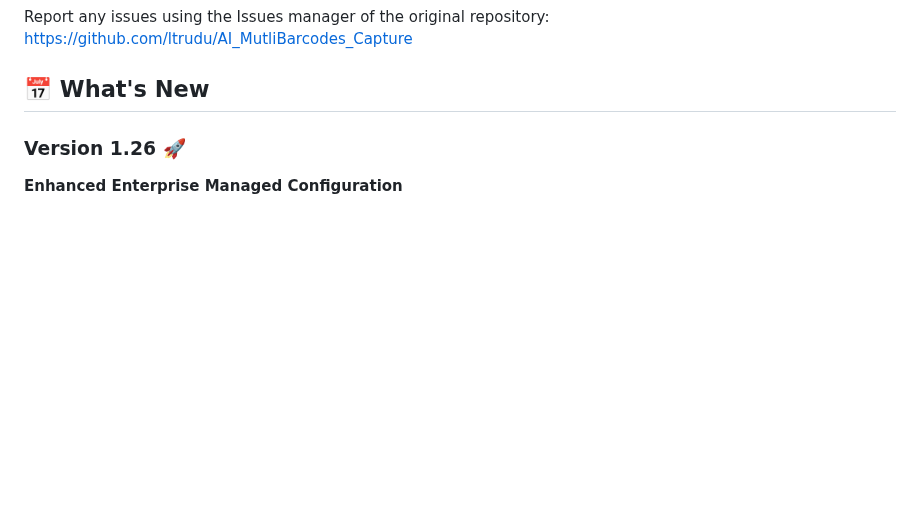
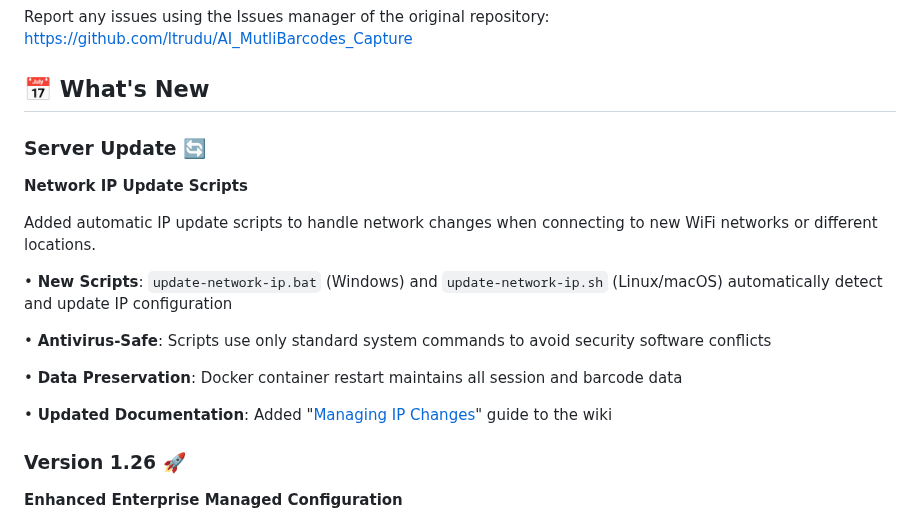
Before and after one commit to ltrudu/AI_MultiBarcodes_Capture, a Markdown page: README.md, the part around the change. Drawn GitHub-style; blank space fills up the shorter version.

Commit message:
Updated the What's New section

```diff
--- a/README.md
+++ b/README.md
@@ -14,6 +14,19 @@ Report any issues using the Issues manager of the original repository:
 https://github.com/ltrudu/AI_MutliBarcodes_Capture
 
 ## 📅 What's New
+
+### **Server Update** 🔄
+**Network IP Update Scripts**
+
+Added automatic IP update scripts to handle network changes when connecting to new WiFi networks or different locations.
+
+• **New Scripts**: `update-network-ip.bat` (Windows) and `update-network-ip.sh` (Linux/macOS) automatically detect and update IP configuration
+
+• **Antivirus-Safe**: Scripts use only standard system commands to avoid security software conflicts
+
+• **Data Preservation**: Docker container restart maintains all session and barcode data
+
+• **Updated Documentation**: Added "[Managing IP Changes](wiki/11-Managing-IP-Changes.md)" guide to the wiki
 
 ### **Version 1.26** 🚀
 **Enhanced Enterprise Managed Configuration**
```
